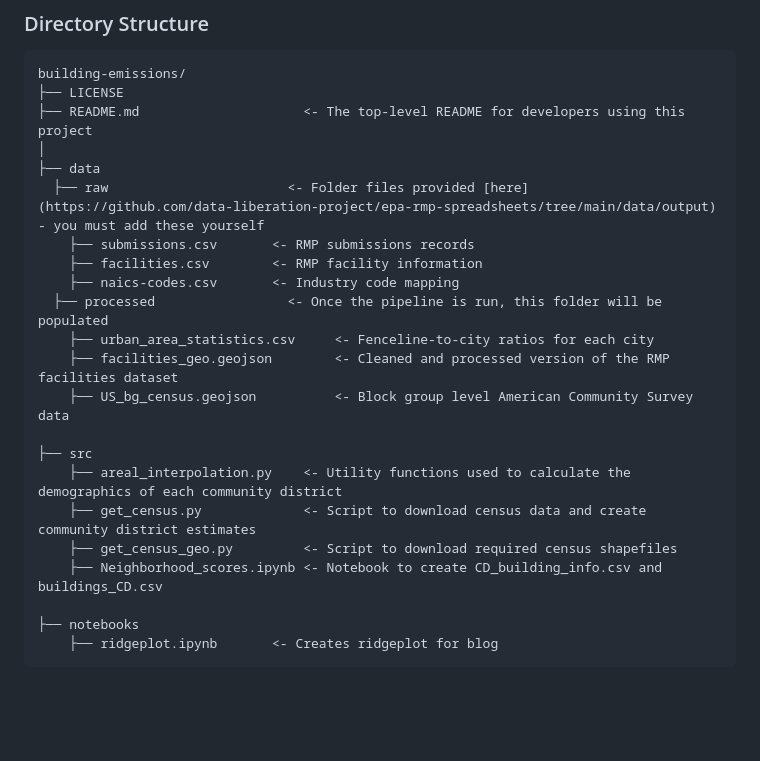
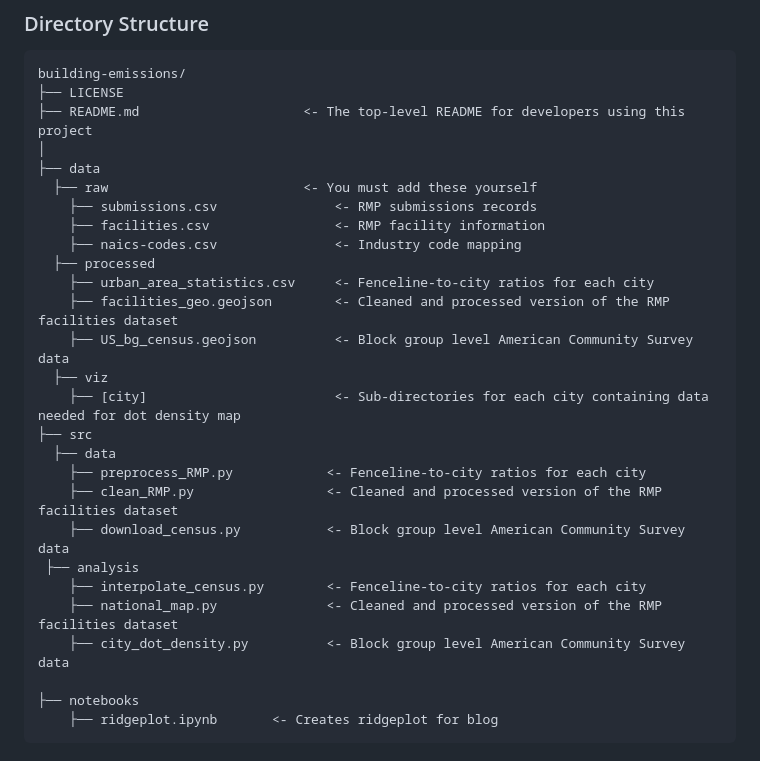
Before and after one commit to tsdataclinic/EPA-Hack-Day-Analysis, a Markdown page: README.md, the part around the change. GitHub-like rendering; blank space fills up the shorter version.

```diff
--- a/README.md
+++ b/README.md
@@ -45,20 +45,25 @@ Running this pipeline will generate several data assets.
     ├── README.md                     <- The top-level README for developers using this project
     │
     ├── data
-      ├── raw                       <- Folder files provided [here](https://github.com/data-liberation-project/epa-rmp-spreadsheets/tree/main/data/output) - you must add these yourself
-        ├── submissions.csv       <- RMP submissions records
-        ├── facilities.csv        <- RMP facility information
-        ├── naics-codes.csv       <- Industry code mapping
-      ├── processed                 <- Once the pipeline is run, this folder will be populated
+      ├── raw                         <- You must add these yourself
+        ├── submissions.csv               <- RMP submissions records
+        ├── facilities.csv                <- RMP facility information
+        ├── naics-codes.csv               <- Industry code mapping
+      ├── processed
         ├── urban_area_statistics.csv     <- Fenceline-to-city ratios for each city
         ├── facilities_geo.geojson        <- Cleaned and processed version of the RMP facilities dataset
         ├── US_bg_census.geojson          <- Block group level American Community Survey data
-
+      ├── viz
+        ├── [city]                        <- Sub-directories for each city containing data needed for dot density map
     ├── src
-        ├── areal_interpolation.py    <- Utility functions used to calculate the demographics of each community district
-        ├── get_census.py             <- Script to download census data and create community district estimates
-        ├── get_census_geo.py         <- Script to download required census shapefiles
-        ├── Neighborhood_scores.ipynb <- Notebook to create CD_building_info.csv and buildings_CD.csv
+      ├── data
+        ├── preprocess_RMP.py            <- Fenceline-to-city ratios for each city
+        ├── clean_RMP.py                 <- Cleaned and processed version of the RMP facilities dataset
+        ├── download_census.py           <- Block group level American Community Survey data
+     ├── analysis
+        ├── interpolate_census.py        <- Fenceline-to-city ratios for each city
+        ├── national_map.py              <- Cleaned and processed version of the RMP facilities dataset
+        ├── city_dot_density.py          <- Block group level American Community Survey data
 
     ├── notebooks
         ├── ridgeplot.ipynb       <- Creates ridgeplot for blog
```
